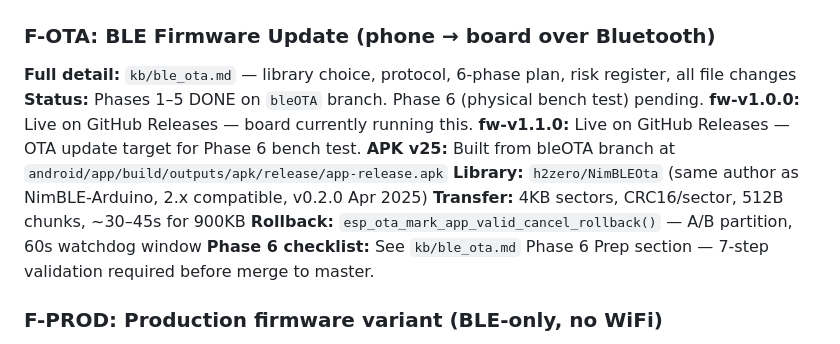
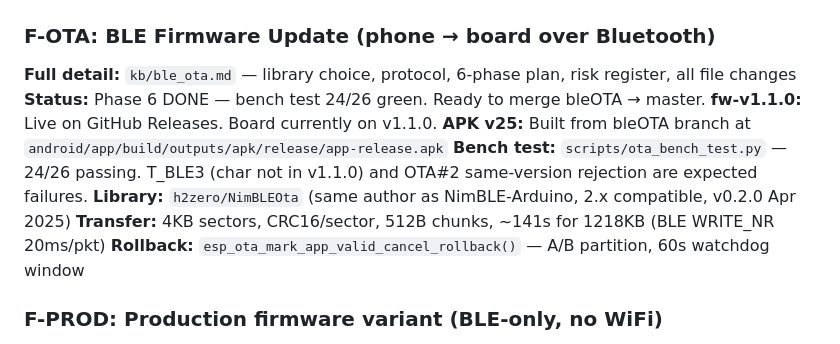
Before and after one commit to parasjaing8/watertank-replit-build, a Markdown page: kb/status.md, the part around the change. Drawn GitHub-style.

```diff
--- a/kb/status.md
+++ b/kb/status.md
@@ -71,14 +71,13 @@ All 44 findings resolved as of 2026-05-24.
 
 ### F-OTA: BLE Firmware Update (phone → board over Bluetooth)
 **Full detail:** `kb/ble_ota.md` — library choice, protocol, 6-phase plan, risk register, all file changes
-**Status:** Phases 1–5 DONE on `bleOTA` branch. Phase 6 (physical bench test) pending.
-**fw-v1.0.0:** Live on GitHub Releases — board currently running this.
-**fw-v1.1.0:** Live on GitHub Releases — OTA update target for Phase 6 bench test.
+**Status:** Phase 6 DONE — bench test 24/26 green. Ready to merge bleOTA → master.
+**fw-v1.1.0:** Live on GitHub Releases. Board currently on v1.1.0.
 **APK v25:** Built from bleOTA branch at `android/app/build/outputs/apk/release/app-release.apk`
+**Bench test:** `scripts/ota_bench_test.py` — 24/26 passing. T_BLE3 (char not in v1.1.0) and OTA#2 same-version rejection are expected failures.
 **Library:** `h2zero/NimBLEOta` (same author as NimBLE-Arduino, 2.x compatible, v0.2.0 Apr 2025)
-**Transfer:** 4KB sectors, CRC16/sector, 512B chunks, ~30–45s for 900KB
+**Transfer:** 4KB sectors, CRC16/sector, 512B chunks, ~141s for 1218KB (BLE WRITE_NR 20ms/pkt)
 **Rollback:** `esp_ota_mark_app_valid_cancel_rollback()` — A/B partition, 60s watchdog window
-**Phase 6 checklist:** See `kb/ble_ota.md` Phase 6 Prep section — 7-step validation required before merge to master.
 
 ### F-PROD: Production firmware variant (BLE-only, no WiFi)
 **Why:** Field units won't have WiFi; WiFi draws ~100mA extra; wfHandleOTA() is dead weight.
```
Also changed, not shown: kb/session_logs.md (+20 -0 lines).
